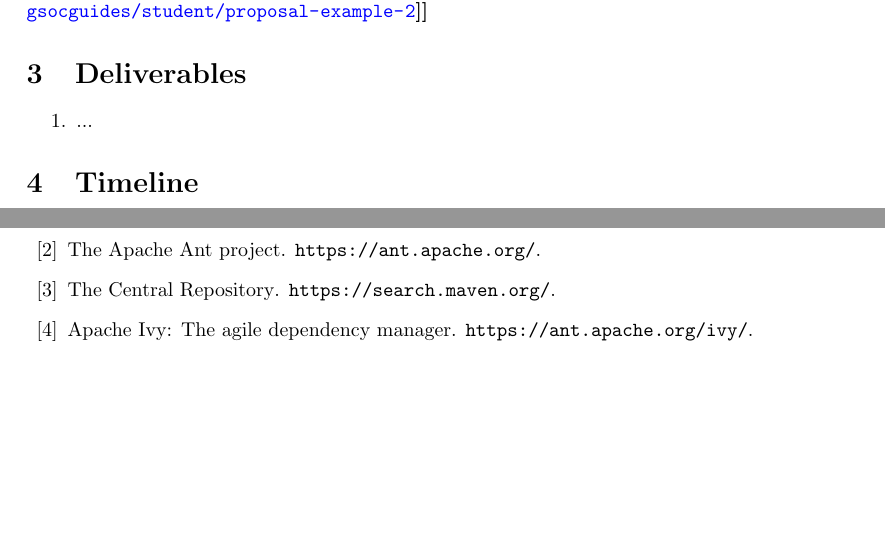
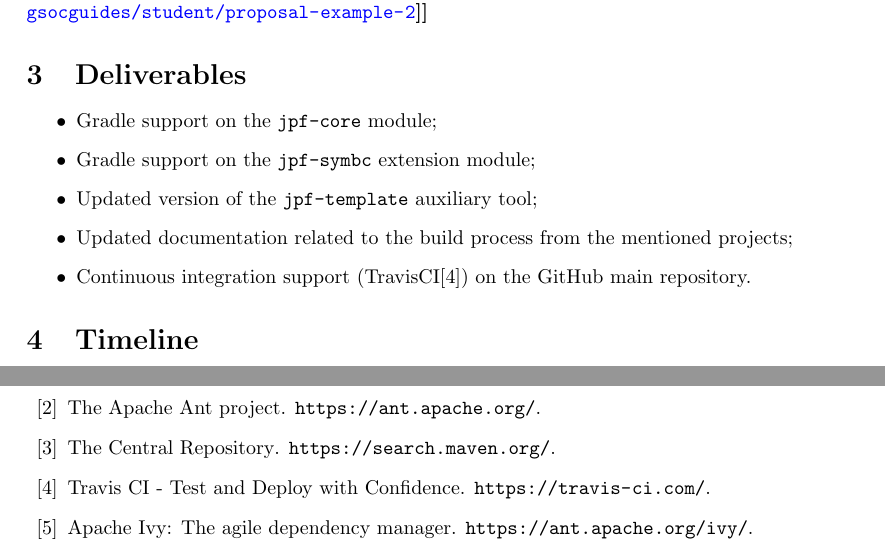
Before and after one commit to jeandersonbc/gsoc18-planning, a LaTeX document (proposal/main.tex): two parts of pages 2 and 5 of 5, joined at a grey line, cut so that both start at the same text, the shorter picture padded with empty space. Compiled offline with pdfLaTeX.

Commit message:
Updated Develiverables section

```diff
--- a/proposal/main.tex
+++ b/proposal/main.tex
@@ -95,9 +95,15 @@ refer to the Appendix~\ref{sec:eval}.
 \section{Deliverables}
 \label{sec:deliv}
 
-\begin{enumerate}
-\item ...
-\end{enumerate}
+\begin{itemize}
+\item Gradle support on the \texttt{jpf-core} module;
+\item Gradle support on the \texttt{jpf-symbc} extension module;
+\item Updated version of the \texttt{jpf-template} auxiliary tool;
+\item Updated documentation related to the build process from the mentioned
+projects;
+\item Continuous integration support (TravisCI\cite{page:travis}) on the GitHub
+main repository.
+\end{itemize}
 
 \section{Timeline}
 \label{sec:time}
```
Also changed, not shown: proposal/references.bib (+5 -0 lines).
